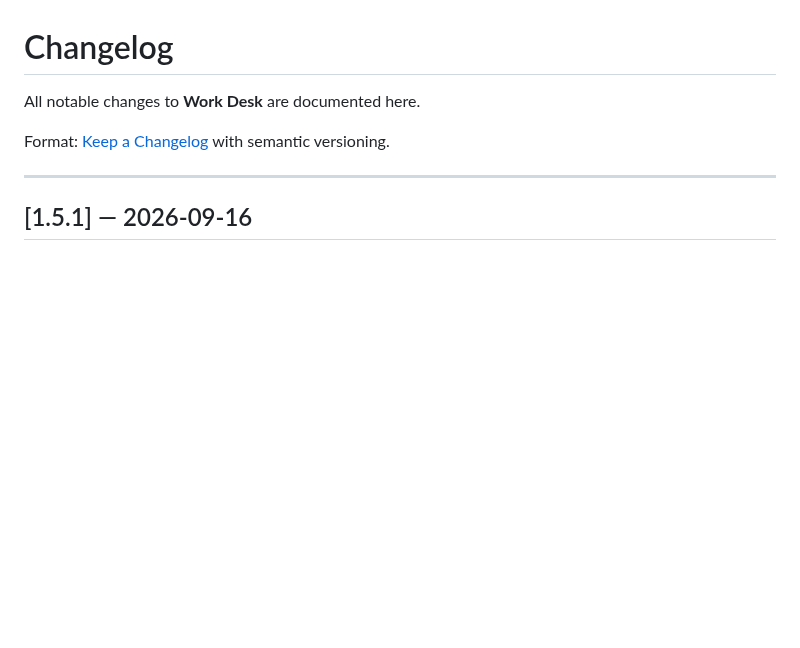
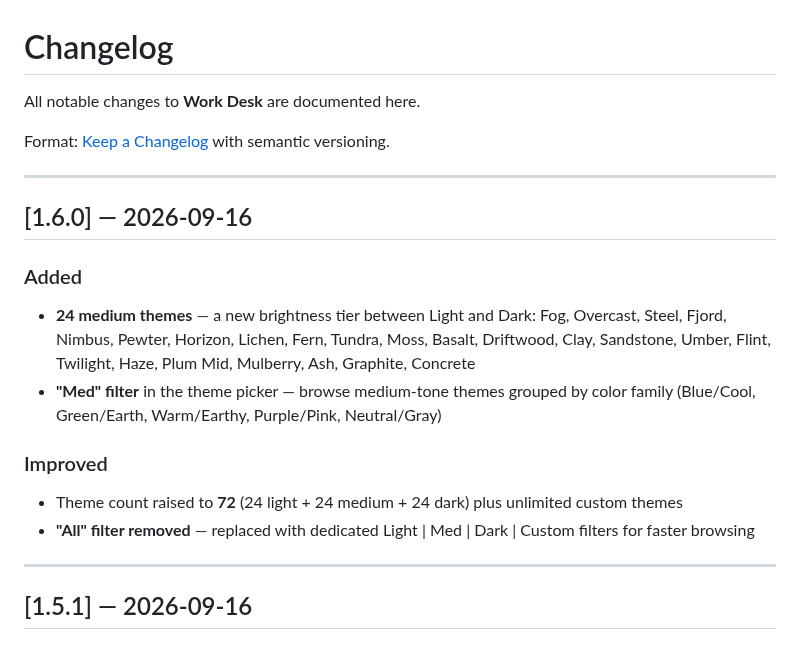
Before and after one commit to KeithRHayden/work_desk, a Markdown page: CHANGELOG.md, the part around the change. Drawn GitHub-style; blank space fills up the shorter version.

```diff
--- a/CHANGELOG.md
+++ b/CHANGELOG.md
@@ -3,6 +3,18 @@
 All notable changes to **Work Desk** are documented here.
 
 Format: [Keep a Changelog](https://keepachangelog.com/en/1.1.0/) with semantic versioning.
+
+---
+
+## [1.6.0] — 2026-09-16
+
+### Added
+- **24 medium themes** — a new brightness tier between Light and Dark: Fog, Overcast, Steel, Fjord, Nimbus, Pewter, Horizon, Lichen, Fern, Tundra, Moss, Basalt, Driftwood, Clay, Sandstone, Umber, Flint, Twilight, Haze, Plum Mid, Mulberry, Ash, Graphite, Concrete
+- **"Med" filter** in the theme picker — browse medium-tone themes grouped by color family (Blue/Cool, Green/Earth, Warm/Earthy, Purple/Pink, Neutral/Gray)
+
+### Improved
+- Theme count raised to **72** (24 light + 24 medium + 24 dark) plus unlimited custom themes
+- **"All" filter removed** — replaced with dedicated Light | Med | Dark | Custom filters for faster browsing
 
 ---
 
```
